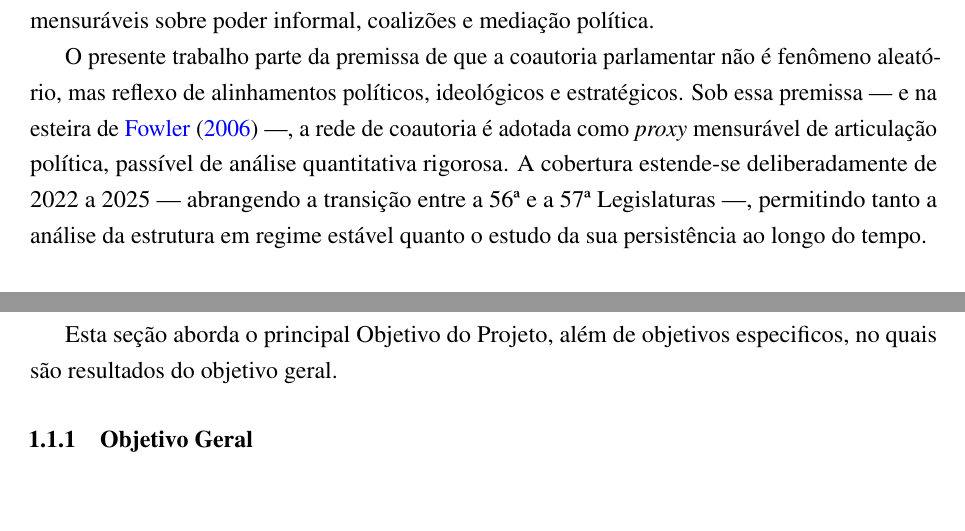
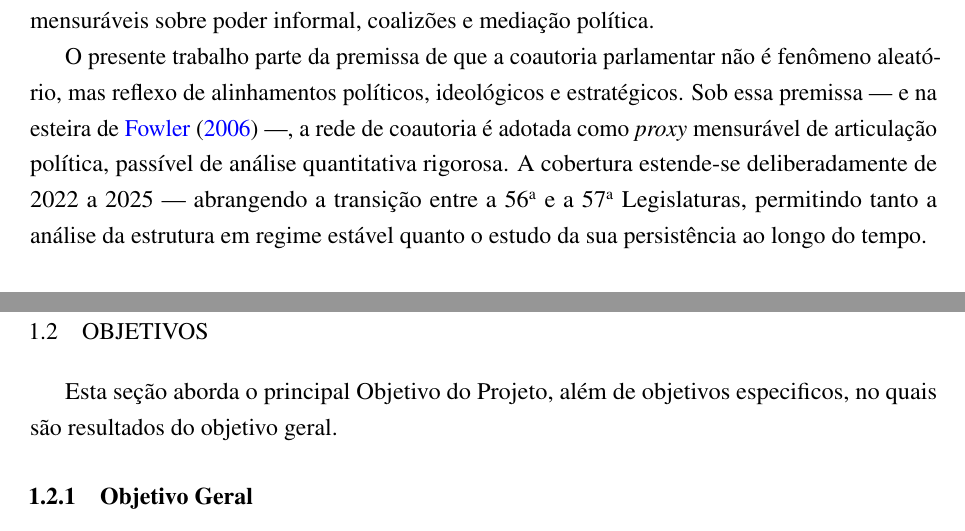
Before and after one commit to fvilhalva/parliament-graph-architecture, a LaTeX thesis (doc/monografia.tex): two parts of pages 17 and 18 of 54, joined at a grey line, cut so that both start at the same text, the shorter picture padded with empty space. Compiled offline with pdfLaTeX.

Commit message:
fix: correct formatting of legislative terms and add section header for project objectives

```diff
--- a/doc/monografia.tex
+++ b/doc/monografia.tex
@@ -279,7 +279,7 @@ A Câmara dos Deputados do Brasil produz, anualmente, dezenas de milhares de pro
 
 A Teoria dos Grafos oferece precisamente esse instrumental. Ao modelar a coautoria legislativa como uma rede ponderada, na qual deputados são vértices e colaborações em proposições são arestas, torna-se possível aplicar métricas consolidadas de centralidade, algoritmos de detecção de comunidades e testes estatísticos de significância. Essa abordagem, inaugurada no contexto legislativo por \citeonline{fowler2006} no estudo do Congresso dos Estados Unidos, transforma assinaturas em documentos oficiais em um objeto matemático tratável, do qual se podem extrair evidências mensuráveis sobre poder informal, coalizões e mediação política.
 
-O presente trabalho parte da premissa de que a coautoria parlamentar não é fenômeno aleatório, mas reflexo de alinhamentos políticos, ideológicos e estratégicos. Sob essa premissa --- e na esteira de \citeonline{fowler2006} ---, a rede de coautoria é adotada como \textit{proxy} mensurável de articulação política, passível de análise quantitativa rigorosa. A cobertura estende-se deliberadamente de 2022 a 2025 --- abrangendo a transição entre a 56ª e a 57ª Legislaturas ---, permitindo tanto a análise da estrutura em regime estável quanto o estudo da sua persistência ao longo do tempo.
+O presente trabalho parte da premissa de que a coautoria parlamentar não é fenômeno aleatório, mas reflexo de alinhamentos políticos, ideológicos e estratégicos. Sob essa premissa --- e na esteira de \citeonline{fowler2006} ---, a rede de coautoria é adotada como \textit{proxy} mensurável de articulação política, passível de análise quantitativa rigorosa. A cobertura estende-se deliberadamente de 2022 a 2025 --- abrangendo a transição entre a 56\textsuperscript{a} e a 57\textsuperscript{a} Legislaturas, permitindo tanto a análise da estrutura em regime estável quanto o estudo da sua persistência ao longo do tempo.
 
 \section{PROBLEMA DE PESQUISA}
 
@@ -287,8 +287,7 @@ A despeito da disponibilidade pública dos dados e da maturidade dos métodos de
 
 Este trabalho aborda essas lacunas por meio da construção de uma \textbf{arquitetura modular, reprodutível e auditável} para análise de redes parlamentares, fundamentada em Teoria dos Grafos e Engenharia de Software contemporânea, aplicada aos quatro anos legislativos completos do período 2022--2025.
 
-\section
-
+\section{Objetivos}
 Esta seção aborda o principal Objetivo do Projeto, além de objetivos especificos, no quais são resultados do objetivo geral.
 
 \subsection{Objetivo Geral}
```
